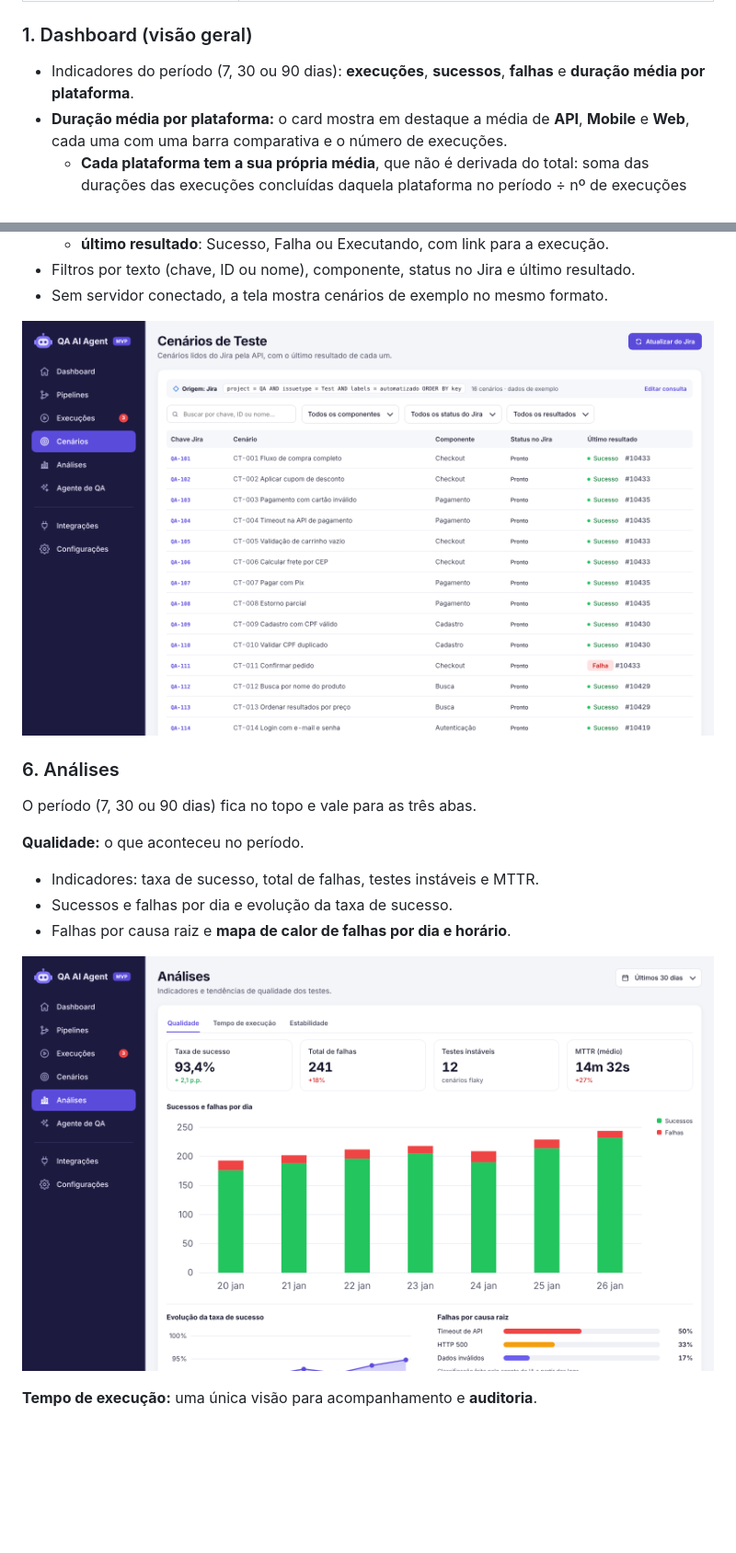
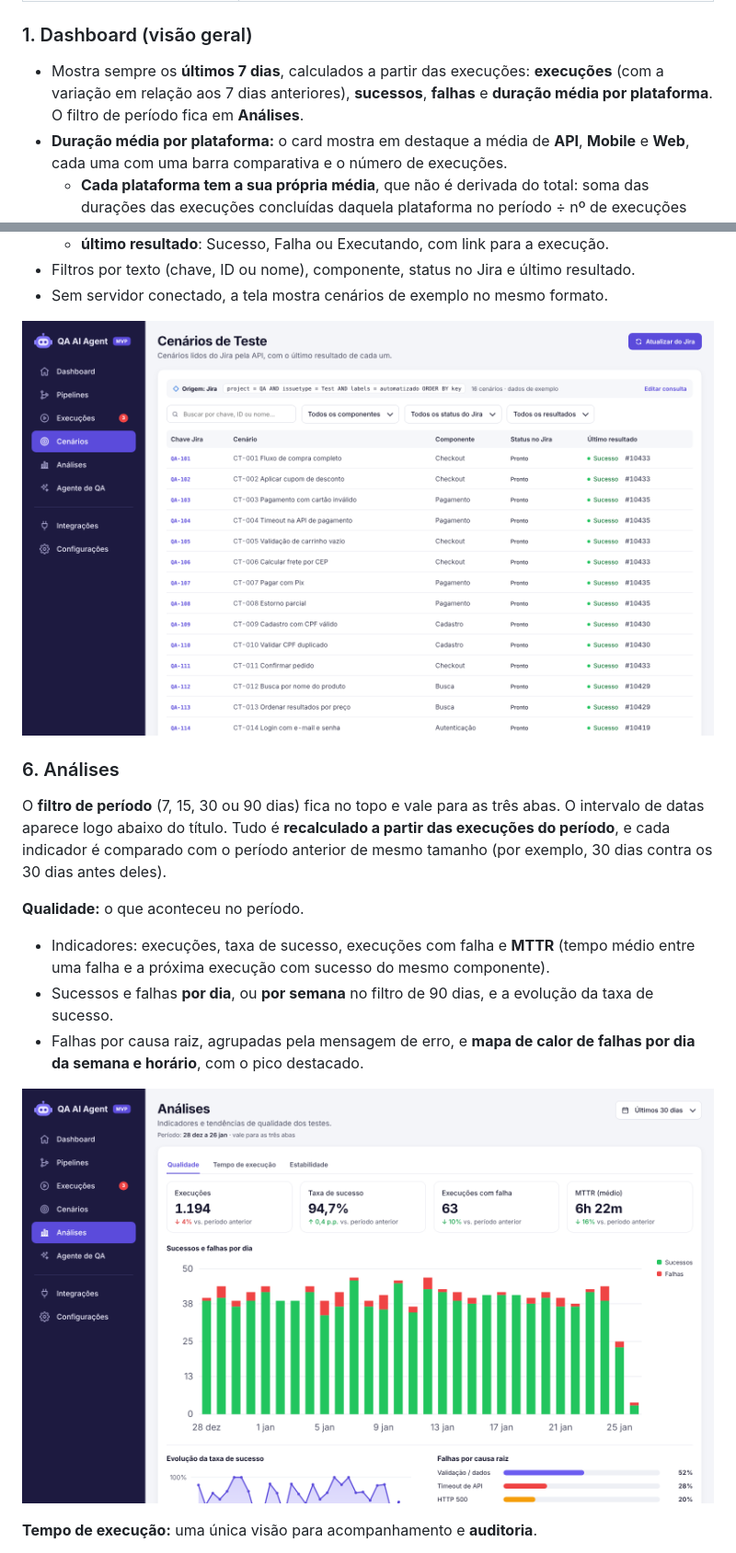
Before and after one commit to David-Nascimento/qa-ai-agent, a Markdown page: README.md, 2 parts joined by grey strips. Shown at 92% size. Drawn GitHub-style; pictures changed too: docs/img/analises.png, docs/img/cenarios.png; blank space fills up the shorter version.

```diff
--- a/README.md
+++ b/README.md
@@ -53,7 +53,7 @@ Cada informação aparece **em um lugar só**: o resumo fica no Dashboard, os co
 | **Integrações / Configurações** | Conexões e preferências |
 
 ### 1. Dashboard (visão geral)
-- Indicadores do período (7, 30 ou 90 dias): **execuções**, **sucessos**, **falhas** e **duração média por plataforma**.
+- Mostra sempre os **últimos 7 dias**, calculados a partir das execuções: **execuções** (com a variação em relação aos 7 dias anteriores), **sucessos**, **falhas** e **duração média por plataforma**. O filtro de período fica em **Análises**.
 - **Duração média por plataforma:** o card mostra em destaque a média de **API**, **Mobile** e **Web**, cada uma com uma barra comparativa e o número de execuções.
   - **Cada plataforma tem a sua própria média**, que não é derivada do total: soma das durações das execuções concluídas daquela plataforma no período ÷ nº de execuções dela.
   - Passar o mouse mostra a conta (por exemplo `5.628s ÷ 20 execuções`).
@@ -118,12 +118,12 @@ Cada informação aparece **em um lugar só**: o resumo fica no Dashboard, os co
 ![Cenários do Jira](docs/img/cenarios.png)
 
 ### 6. Análises
-O período (7, 30 ou 90 dias) fica no topo e vale para as três abas.
+O **filtro de período** (7, 15, 30 ou 90 dias) fica no topo e vale para as três abas. O intervalo de datas aparece logo abaixo do título. Tudo é **recalculado a partir das execuções do período**, e cada indicador é comparado com o período anterior de mesmo tamanho (por exemplo, 30 dias contra os 30 dias antes deles).
 
 **Qualidade:** o que aconteceu no período.
-- Indicadores: taxa de sucesso, total de falhas, testes instáveis e MTTR.
-- Sucessos e falhas por dia e evolução da taxa de sucesso.
-- Falhas por causa raiz e **mapa de calor de falhas por dia e horário**.
+- Indicadores: execuções, taxa de sucesso, execuções com falha e **MTTR** (tempo médio entre uma falha e a próxima execução com sucesso do mesmo componente).
+- Sucessos e falhas **por dia**, ou **por semana** no filtro de 90 dias, e a evolução da taxa de sucesso.
+- Falhas por causa raiz, agrupadas pela mensagem de erro, e **mapa de calor de falhas por dia da semana e horário**, com o pico destacado.
 
 ![Análises — Qualidade](docs/img/analises.png)
 
```
Also changed, not shown: other parts of README.md (+2 -2 lines), docs/img/aovivo.png, docs/img/dashboard.png, docs/img/pipelines.png, docs/img/tempo.png, 1 other file.
